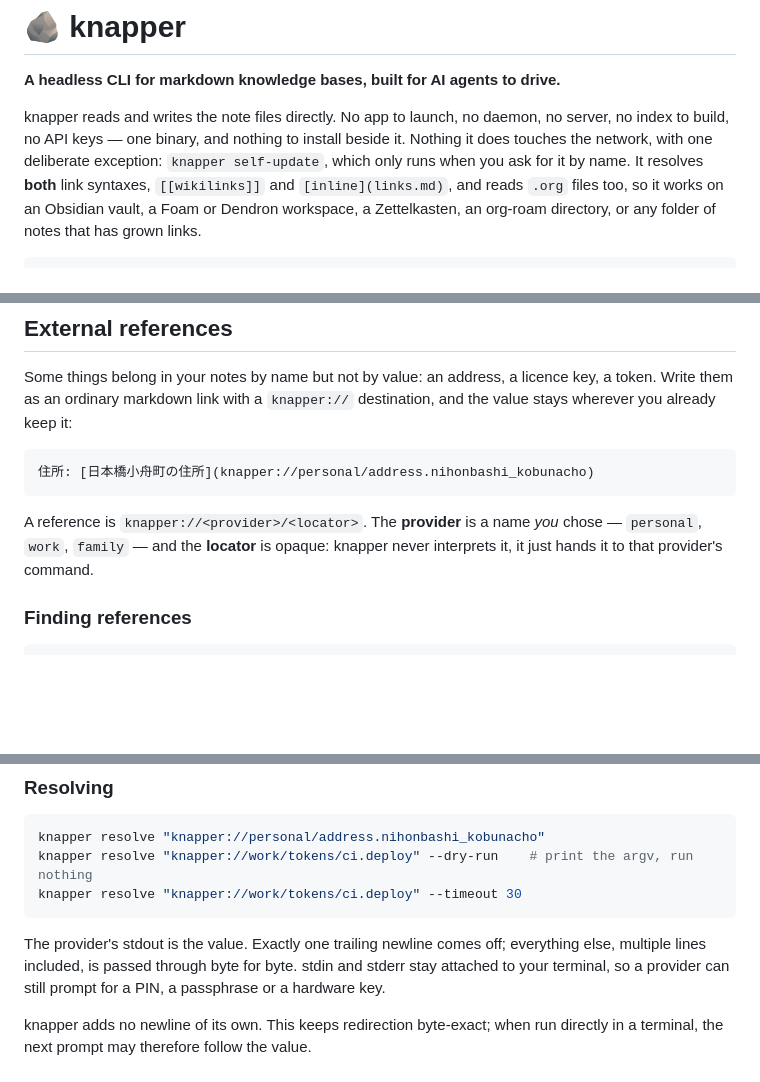
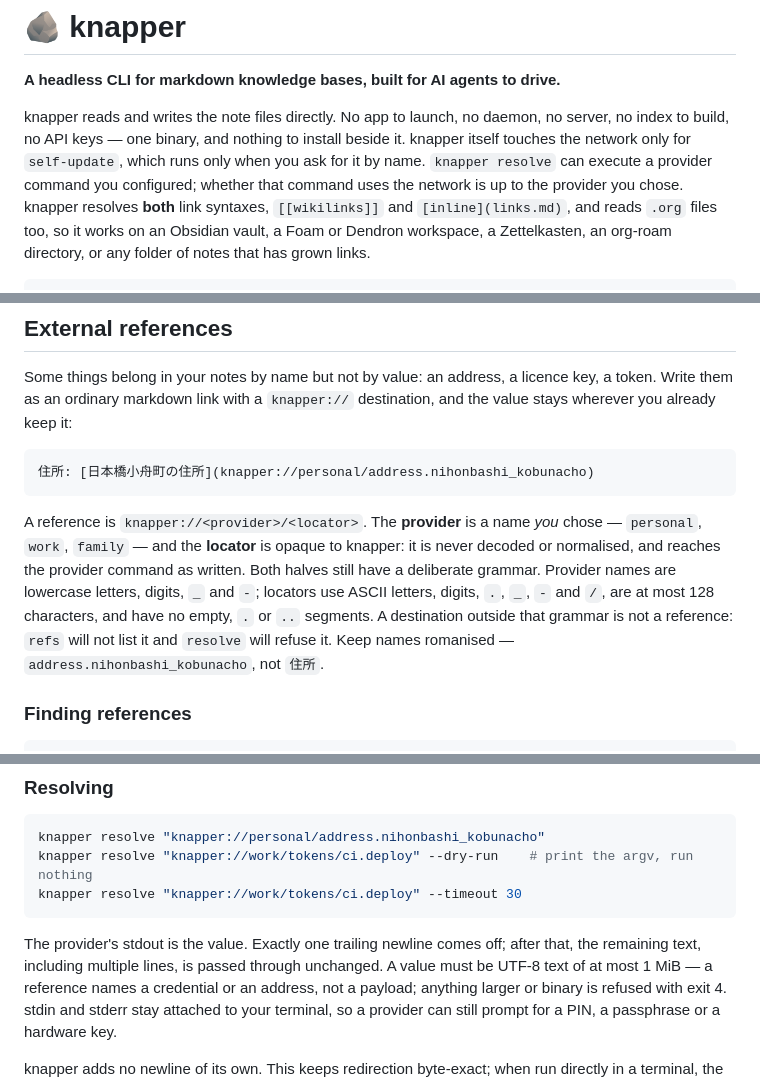
Before and after one commit to combinatrix-ai/knapper, a Markdown page: README.md, 3 parts joined by grey strips. Rendered like a GitHub page; blank space fills up the shorter version.

Commit message:
docs: clarify external reference providers

````diff
--- a/README.md
+++ b/README.md
@@ -4,9 +4,10 @@
 
 knapper reads and writes the note files directly. No app to launch, no daemon,
 no server, no index to build, no API keys — one binary, and nothing to install
-beside it. Nothing it does touches the network, with one deliberate exception:
-`knapper self-update`, which only runs when you ask for it by name. It
-resolves **both** link syntaxes,
+beside it. knapper itself touches the network only for `self-update`, which
+runs only when you ask for it by name. `knapper resolve` can execute a provider
+command you configured; whether that command uses the network is up to the
+provider you chose. knapper resolves **both** link syntaxes,
 `[[wikilinks]]` and `[inline](links.md)`, and reads `.org` files too, so it
 works on an Obsidian vault, a Foam or Dendron workspace, a Zettelkasten, an
 org-roam directory, or any folder of notes that has grown links.
@@ -285,8 +286,14 @@ licence key, a token. Write them as an ordinary markdown link with a
 ```
 
 A reference is `knapper://<provider>/<locator>`. The **provider** is a name
-*you* chose — `personal`, `work`, `family` — and the **locator** is opaque:
-knapper never interprets it, it just hands it to that provider's command.
+*you* chose — `personal`, `work`, `family` — and the **locator** is opaque to
+knapper: it is never decoded or normalised, and reaches the provider command
+as written. Both halves still have a deliberate grammar. Provider names are
+lowercase letters, digits, `_` and `-`; locators use ASCII letters, digits,
+`.`, `_`, `-` and `/`, are at most 128 characters, and have no empty, `.` or
+`..` segments. A destination outside that grammar is not a reference: `refs`
+will not list it and `resolve` will refuse it. Keep names romanised —
+`address.nihonbashi_kobunacho`, not `住所`.
 
 ### Finding references
 
@@ -345,7 +353,10 @@ knapper resolve "knapper://work/tokens/ci.deploy" --timeout 30
 ```
 
 The provider's stdout is the value. Exactly one trailing newline comes off;
-everything else, multiple lines included, is passed through byte for byte.
+after that, the remaining text, including multiple lines, is passed through
+unchanged. A value must be UTF-8 text of at most 1 MiB — a reference names a
+credential or an address, not a payload; anything larger or binary is refused
+with exit 4.
 stdin and stderr stay attached to your terminal, so a provider can still
 prompt for a PIN, a passphrase or a hardware key.
 
````
Also changed, not shown: other parts of README.md (+1 -0 lines), assets/knapper-skill.md (+16 -7 lines).
